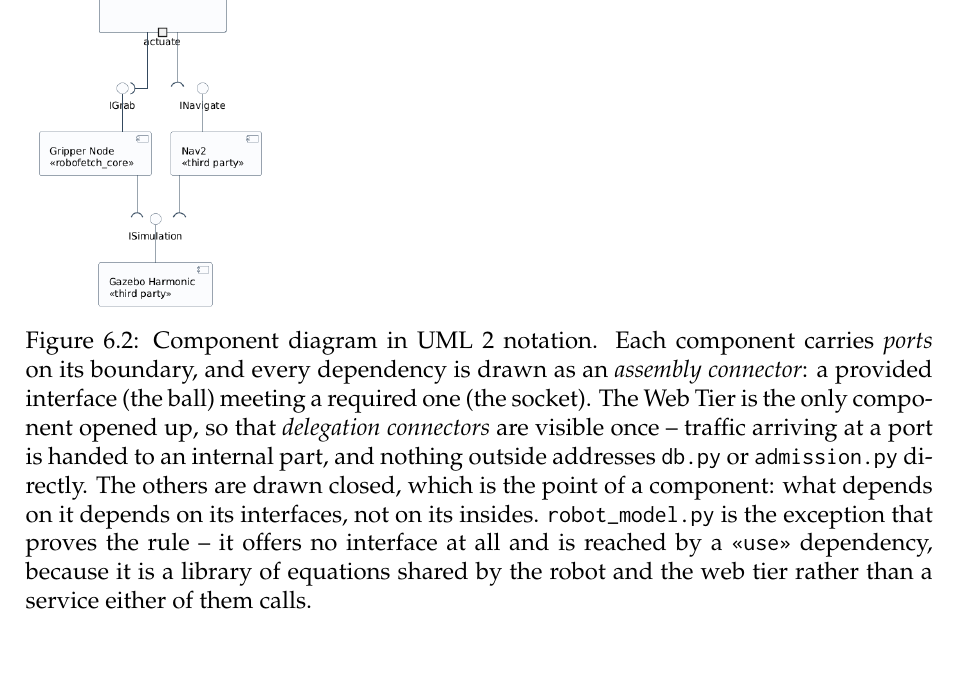
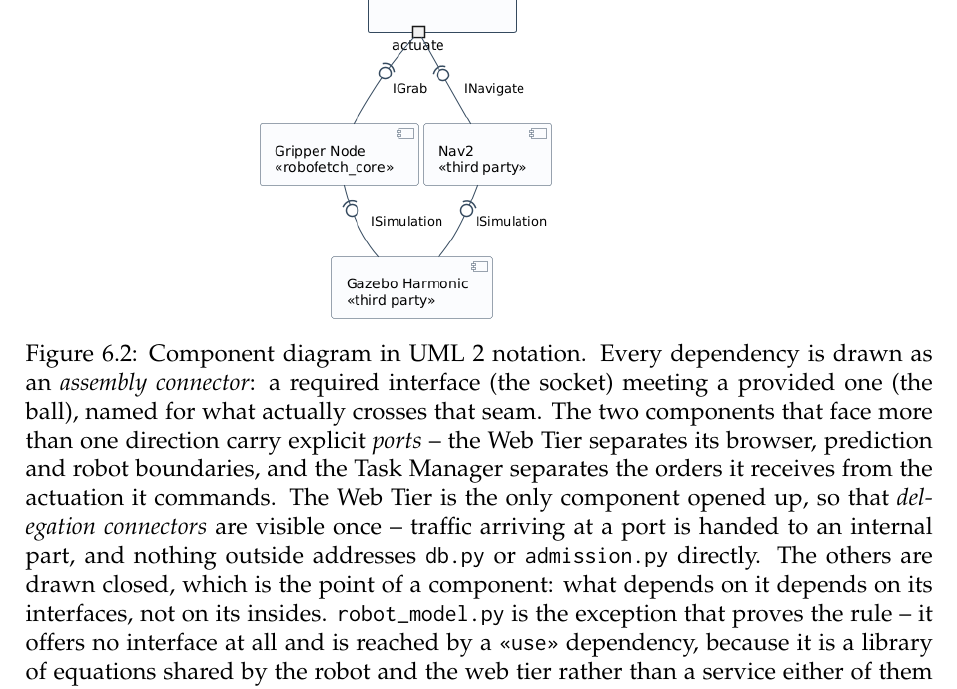
Before and after one commit to ArianShafagh/robofetch, a LaTeX thesis (report/RoboFetch_Software_Engineering_Report.tex): part of page 34 of 99, cut so that both start at the same text, the shorter picture padded with empty space. Compiled offline with pdfLaTeX.

Commit message:
Component diagram: same notation, readable layout
The notation was right and the presentation was not. Nine interfaces drawn as
separate nodes meant eighteen edges whose endpoints the layout engine had to
place, and it sprawled to 2826 pixels wide with connectors crossing the
components' own titles. Two attempts to fix it by forcing directions made it
worse, and left-to-right worse still.

The fix was to stop drawing interfaces as nodes. UML's compact assembly
connector puts the ball and socket on the line itself, so each dependency costs
one edge instead of three, and the interface name sits where the connector is
rather than floating beside it. The same nine interfaces are shown, and the same
relationships: it is only the drawing that changed.

912 by 1088 now, portrait, reading top to bottom from the operator through the
web tier to the robot and down to the simulator, with no crossings over any
component title. Ports remain where a component genuinely faces more than one
direction, which is the Web Tier and the Task Manager, and delegation is still
shown once inside the Web Tier.

Co-Authored-By: Claude Opus 5 <noreply@anthropic.com>

```diff
--- a/report/RoboFetch_Software_Engineering_Report.tex
+++ b/report/RoboFetch_Software_Engineering_Report.tex
@@ -1005,9 +1005,11 @@ Figure~\ref{fig:component} shows the components, their interfaces and the direct
 dependency. Table~\ref{tab:components} states the single responsibility of each package.
 
 \uploadedfigure{Figures/08-component.png}{0.98\textwidth}
-{Component diagram in UML~2 notation. Each component carries \emph{ports} on its boundary, and
-every dependency is drawn as an \emph{assembly connector}: a provided interface (the ball) meeting
-a required one (the socket). The Web Tier is the only component opened up, so that
+{Component diagram in UML~2 notation. Every dependency is drawn as an \emph{assembly connector}:
+a required interface (the socket) meeting a provided one (the ball), named for what actually
+crosses that seam. The two components that face more than one direction carry explicit
+\emph{ports} -- the Web Tier separates its browser, prediction and robot boundaries, and the Task
+Manager separates the orders it receives from the actuation it commands. The Web Tier is the only component opened up, so that
 \emph{delegation connectors} are visible once -- traffic arriving at a port is handed to an
 internal part, and nothing outside addresses \texttt{db.py} or \texttt{admission.py} directly. The
 others are drawn closed, which is the point of a component: what depends on it depends on its
```
Also changed, not shown: report/Figures/08-component.png, 1 other file.
